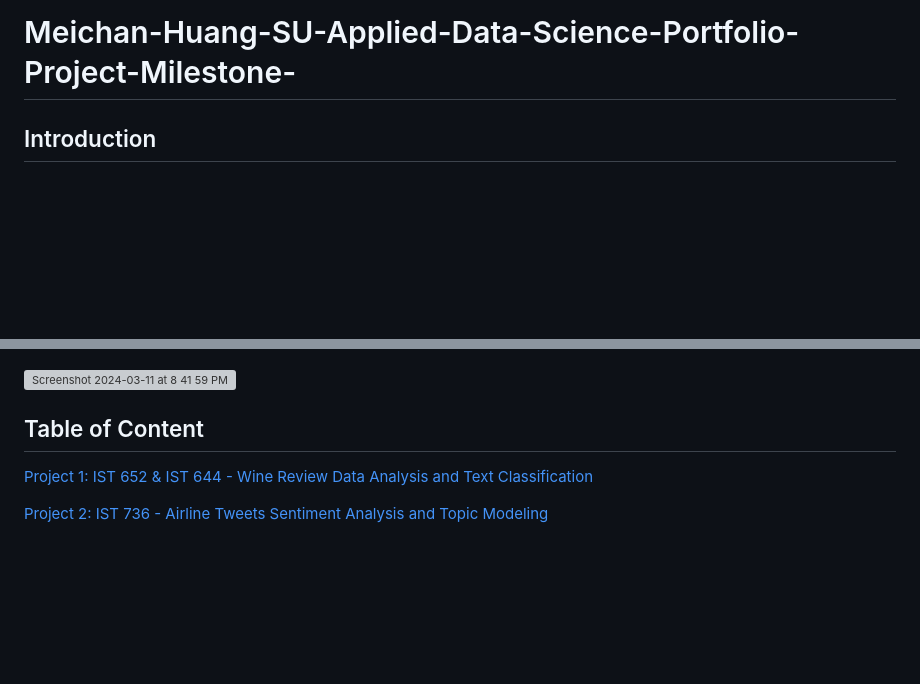
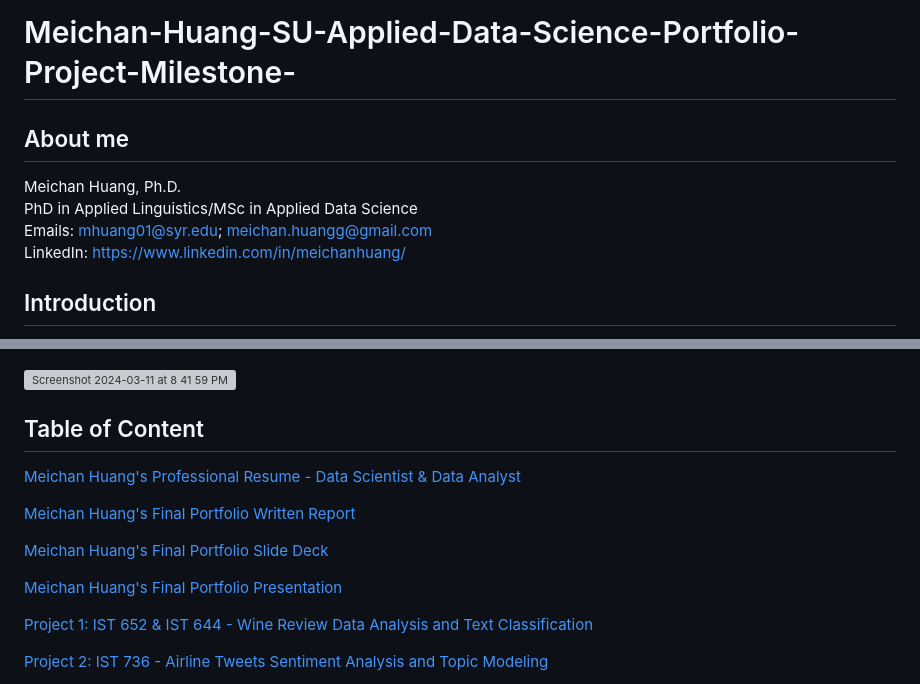
Before and after one commit to mhgarrett/Meichan-Huang-SU-Applied-Data-Science-Portfolio-Project-Milestone-, a Markdown page: README.md, 2 parts joined by grey strips. Drawn GitHub-style; blank space fills up the shorter version; grey boxes are pictures that could not be loaded.

```diff
--- a/README.md
+++ b/README.md
@@ -1,4 +1,10 @@
 # Meichan-Huang-SU-Applied-Data-Science-Portfolio-Project-Milestone-
+
+## About me
+Meichan Huang, Ph.D. <br>
+PhD in Applied Linguistics/MSc in Applied Data Science <br>
+Emails: mhuang01@syr.edu; meichan.huangg@gmail.com <br>
+LinkedIn: https://www.linkedin.com/in/meichanhuang/  <br>
 
 ## Introduction
 <p> The Master’s of Science of Applied Data Science at Syracuse University is designed to focus on the practical application of data science across various facets of enterprise operations, encompassing data acquisition and management, in-depth analysis, and the strategic communication necessary for informed decision-making.
@@ -15,6 +21,13 @@ Demonstrating mastery in data science requires more than understanding its princ
 <img width="629" alt="Screenshot 2024-03-11 at 8 41 59 PM" src="https://github.com/mhgarrett/Meichan-Huang-SU-Applied-Data-Science-Portfolio-Project-Milestone-/assets/94016314/a9e3a45e-4ff3-4b02-8113-624a0660ead4">
 
 ## Table of Content
+<a href="https://github.com/mhgarrett/Meichan-Huang-SU-Applied-Data-Science-Portfolio-Project-Milestone-/blob/f6639dffc02065a7d9b0be98b5512845470cbbb7/MeichanHuang_data%20scientist_analyst%20resume.pdf"> Meichan Huang's Professional Resume - Data Scientist & Data Analyst </a>
+
+<a href="https://github.com/mhgarrett/Meichan-Huang-SU-Applied-Data-Science-Portfolio-Project-Milestone-/blob/f6639dffc02065a7d9b0be98b5512845470cbbb7/MeichanHuang_data%20scientist_analyst%20resume.pdf"> Meichan Huang's Final Portfolio Written Report </a>
+
+<a href="https://github.com/mhgarrett/Meichan-Huang-SU-Applied-Data-Science-Portfolio-Project-Milestone-/blob/f6639dffc02065a7d9b0be98b5512845470cbbb7/MeichanHuang_data%20scientist_analyst%20resume.pdf"> Meichan Huang's Final Portfolio Slide Deck </a>
+
+<a href="https://github.com/mhgarrett/Meichan-Huang-SU-Applied-Data-Science-Portfolio-Project-Milestone-/blob/f6639dffc02065a7d9b0be98b5512845470cbbb7/MeichanHuang_data%20scientist_analyst%20resume.pdf"> Meichan Huang's Final Portfolio Presentation </a>
 
 <a href="https://github.com/mhgarrett/Meichan-Huang-SU-Applied-Data-Science-Portfolio-Project-Milestone-/tree/5bc88959660d050866e4397fe289a019c9df0118/Project%201%3A%20Wine%20review%20data%20analysis%20and%20text%20classification">Project 1: IST 652 & IST 644 - Wine Review Data Analysis and Text Classification</a>
 
```
